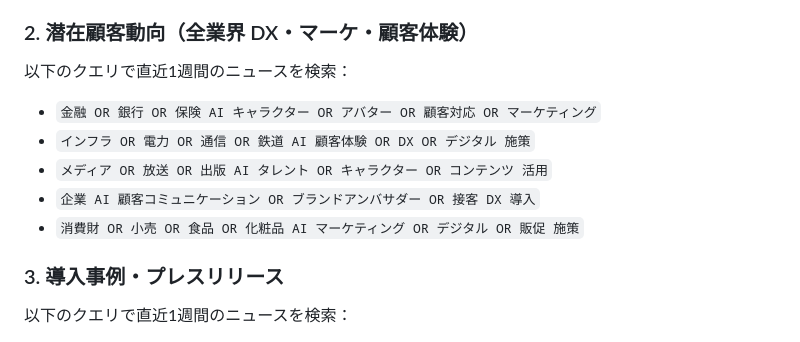
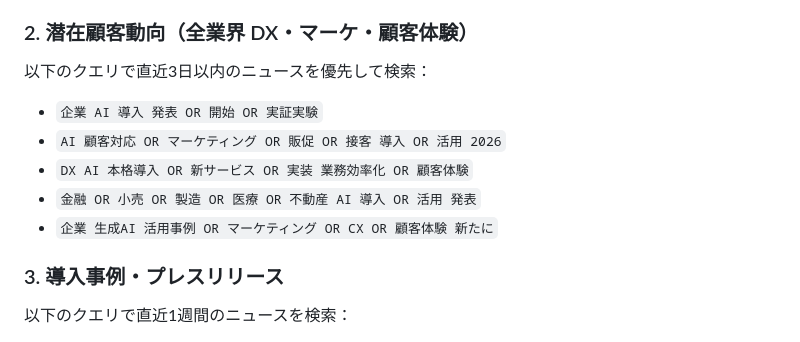
Before and after one commit to titahashi244-star/ai-persona-dashboard, a Markdown page: agent_prompt.md, the part around the change. GitHub-like rendering.

Commit message:
Broaden customer section queries for fresher AI adoption news

```diff
--- a/agent_prompt.md
+++ b/agent_prompt.md
@@ -13,12 +13,12 @@ DNP（大日本印刷）のAIペルソナサービス営業企画担当向けに
 - `生成AI アバター OR キャラクター マーケティング OR PR OR 接客 新サービス OR スタートアップ`
 
 ### 2. 潜在顧客動向（全業界 DX・マーケ・顧客体験）
-以下のクエリで直近1週間のニュースを検索：
-- `金融 OR 銀行 OR 保険 AI キャラクター OR アバター OR 顧客対応 OR マーケティング`
-- `インフラ OR 電力 OR 通信 OR 鉄道 AI 顧客体験 OR DX OR デジタル 施策`
-- `メディア OR 放送 OR 出版 AI タレント OR キャラクター OR コンテンツ 活用`
-- `企業 AI 顧客コミュニケーション OR ブランドアンバサダー OR 接客 DX 導入`
-- `消費財 OR 小売 OR 食品 OR 化粧品 AI マーケティング OR デジタル OR 販促 施策`
+以下のクエリで直近3日以内のニュースを優先して検索：
+- `企業 AI 導入 発表 OR 開始 OR 実証実験`
+- `AI 顧客対応 OR マーケティング OR 販促 OR 接客 導入 OR 活用 2026`
+- `DX AI 本格導入 OR 新サービス OR 実装 業務効率化 OR 顧客体験`
+- `金融 OR 小売 OR 製造 OR 医療 OR 不動産 AI 導入 OR 活用 発表`
+- `企業 生成AI 活用事例 OR マーケティング OR CX OR 顧客体験 新たに`
 
 ### 3. 導入事例・プレスリリース
 以下のクエリで直近1週間のニュースを検索：
```
